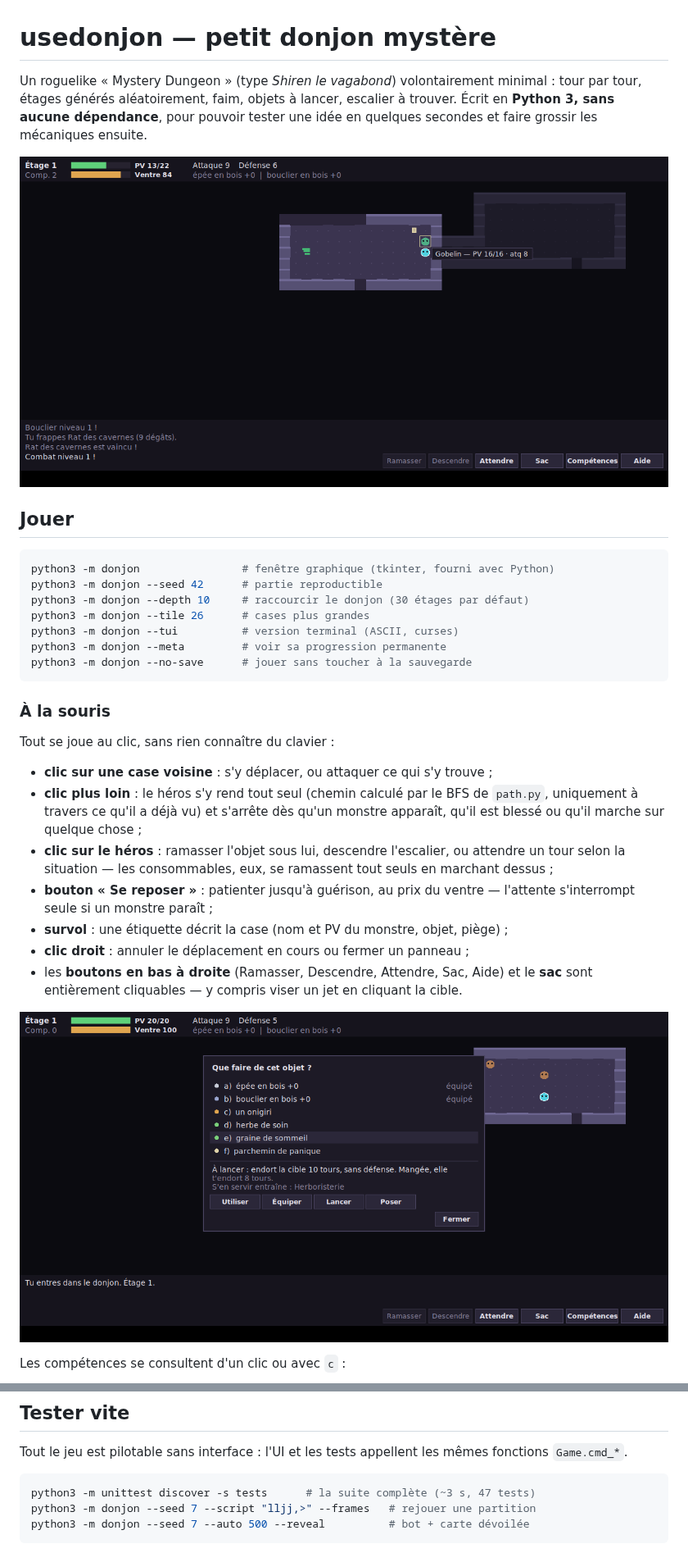
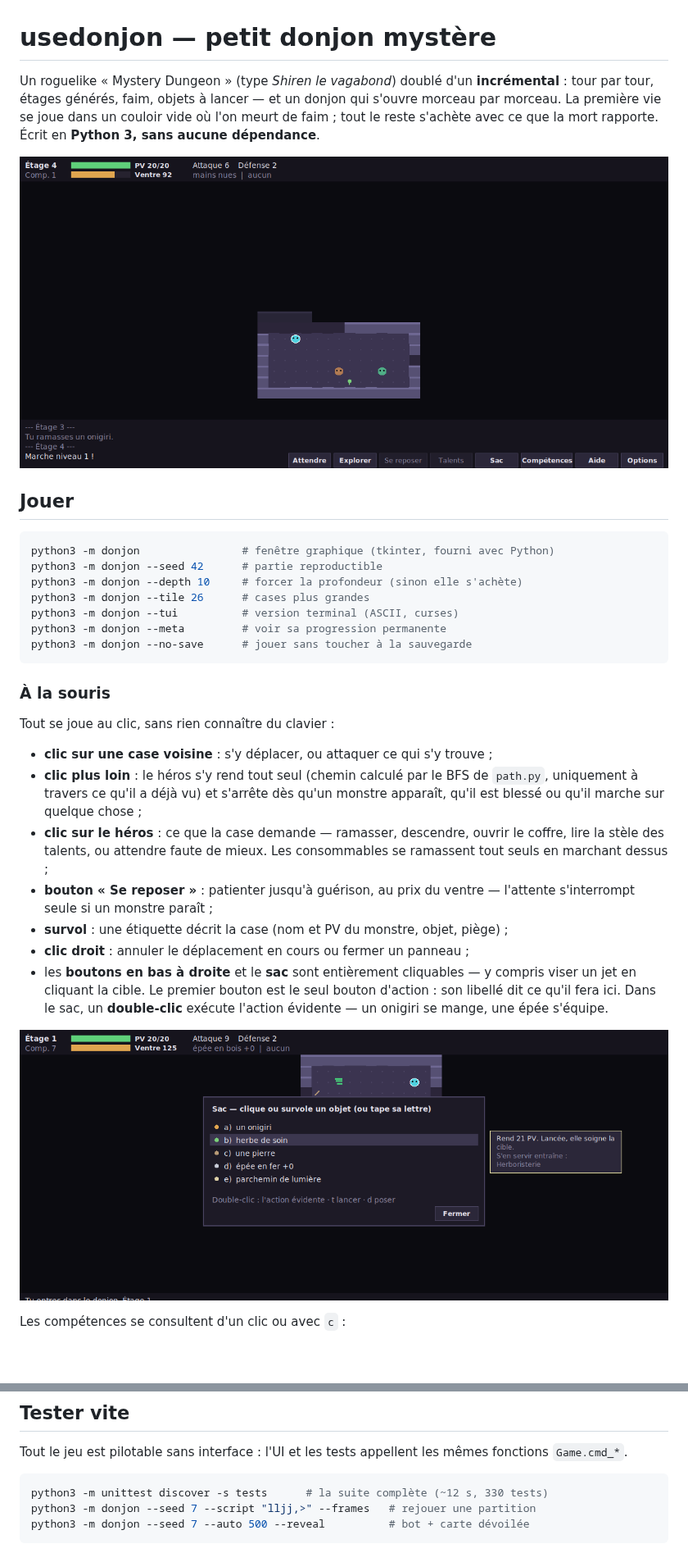
Before and after one commit to Nilbo30/usedonjon, a Markdown page: README.md, 2 parts joined by grey strips. Shown at 82% size. Drawn GitHub-style; pictures changed too: docs/apercu.png, docs/sac.png; blank space fills up the shorter version.

````diff
--- a/README.md
+++ b/README.md
@@ -1,9 +1,10 @@
 # usedonjon — petit donjon mystère
 
-Un roguelike « Mystery Dungeon » (type *Shiren le vagabond*) volontairement
-minimal : tour par tour, étages générés aléatoirement, faim, objets à lancer,
-escalier à trouver. Écrit en **Python 3, sans aucune dépendance**, pour pouvoir
-tester une idée en quelques secondes et faire grossir les mécaniques ensuite.
+Un roguelike « Mystery Dungeon » (type *Shiren le vagabond*) doublé d'un
+**incrémental** : tour par tour, étages générés, faim, objets à lancer — et un
+donjon qui s'ouvre morceau par morceau. La première vie se joue dans un couloir
+vide où l'on meurt de faim ; tout le reste s'achète avec ce que la mort
+rapporte. Écrit en **Python 3, sans aucune dépendance**.
 
 ![Aperçu du jeu](docs/apercu.png)
 
@@ -12,7 +13,7 @@ tester une idée en quelques secondes et faire grossir les mécaniques ensuite.
 ```bash
 python3 -m donjon                # fenêtre graphique (tkinter, fourni avec Python)
 python3 -m donjon --seed 42      # partie reproductible
-python3 -m donjon --depth 10     # raccourcir le donjon (30 étages par défaut)
+python3 -m donjon --depth 10     # forcer la profondeur (sinon elle s'achète)
 python3 -m donjon --tile 26      # cases plus grandes
 python3 -m donjon --tui          # version terminal (ASCII, curses)
 python3 -m donjon --meta         # voir sa progression permanente
@@ -27,16 +28,18 @@ Tout se joue au clic, sans rien connaître du clavier :
 - **clic plus loin** : le héros s'y rend tout seul (chemin calculé par le BFS de
   `path.py`, uniquement à travers ce qu'il a déjà vu) et s'arrête dès qu'un
   monstre apparaît, qu'il est blessé ou qu'il marche sur quelque chose ;
-- **clic sur le héros** : ramasser l'objet sous lui, descendre l'escalier, ou
-  attendre un tour selon la situation — les consommables, eux, se ramassent
-  tout seuls en marchant dessus ;
+- **clic sur le héros** : ce que la case demande — ramasser, descendre, ouvrir
+  le coffre, lire la stèle des talents, ou attendre faute de mieux. Les
+  consommables se ramassent tout seuls en marchant dessus ;
 - **bouton « Se reposer »** : patienter jusqu'à guérison, au prix du ventre —
   l'attente s'interrompt seule si un monstre paraît ;
 - **survol** : une étiquette décrit la case (nom et PV du monstre, objet, piège) ;
 - **clic droit** : annuler le déplacement en cours ou fermer un panneau ;
-- les **boutons en bas à droite** (Ramasser, Descendre, Attendre, Sac, Aide) et
-  le **sac** sont entièrement cliquables — y compris viser un jet en cliquant
-  la cible.
+- les **boutons en bas à droite** et le **sac** sont entièrement cliquables — y
+  compris viser un jet en cliquant la cible. Le premier bouton est le seul
+  bouton d'action : son libellé dit ce qu'il fera ici. Dans le sac, un
+  **double-clic** exécute l'action évidente — un onigiri se mange, une épée
+  s'équipe.
 
 ![Le sac à la souris](docs/sac.png)
 
@@ -78,7 +81,7 @@ Tout le jeu est pilotable sans interface : l'UI et les tests appellent les
 mêmes fonctions `Game.cmd_*`.
 
 ```bash
-python3 -m unittest discover -s tests      # la suite complète (~3 s, 47 tests)
+python3 -m unittest discover -s tests      # la suite complète (~12 s, 330 tests)
 python3 -m donjon --seed 7 --script "lljj,>" --frames   # rejouer une partition
 python3 -m donjon --seed 7 --auto 500 --reveal          # bot + carte dévoilée
 ```
````
Also changed, not shown: other parts of README.md (+100 -56 lines), docs/competences.png.
